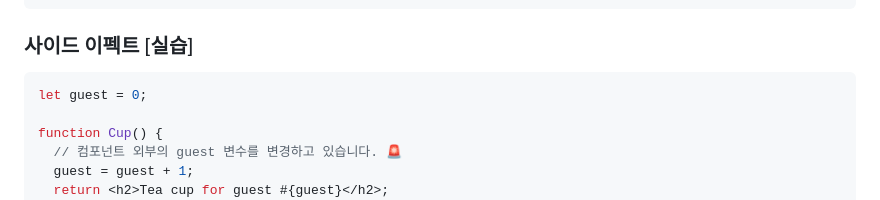
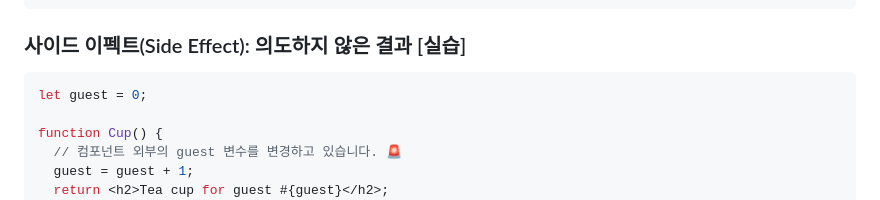
Before and after one commit to onejae17/React, a Markdown page: README.md, the part around the change. Rendered like a GitHub page.

```diff
--- a/README.md
+++ b/README.md
@@ -159,7 +159,7 @@ export default function Kiosk() {
 }
 ~~~
 
-### 사이드 이펙트 [실습]
+### 사이드 이펙트(Side Effect): 의도하지 않은 결과 [실습]
 ~~~jsx
 let guest = 0;
 
```
